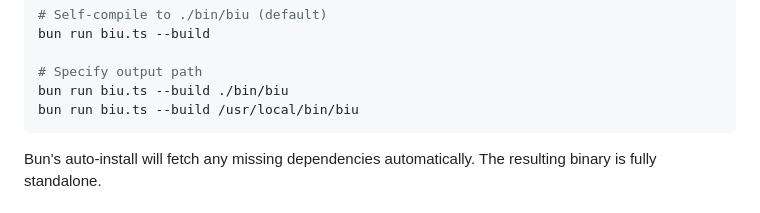
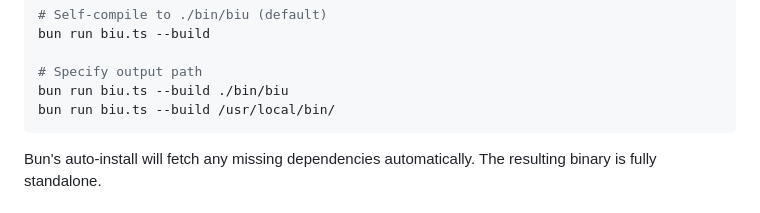
Before and after one commit to mindon/biu, a Markdown page: README.md, the part around the change. Rendered like a GitHub page.

````diff
--- a/README.md
+++ b/README.md
@@ -86,7 +86,7 @@ bun run biu.ts --build
 
 # Specify output path
 bun run biu.ts --build ./bin/biu
-bun run biu.ts --build /usr/local/bin/biu
+bun run biu.ts --build /usr/local/bin/
 ```
 
 Bun's auto-install will fetch any missing dependencies automatically. The
````
